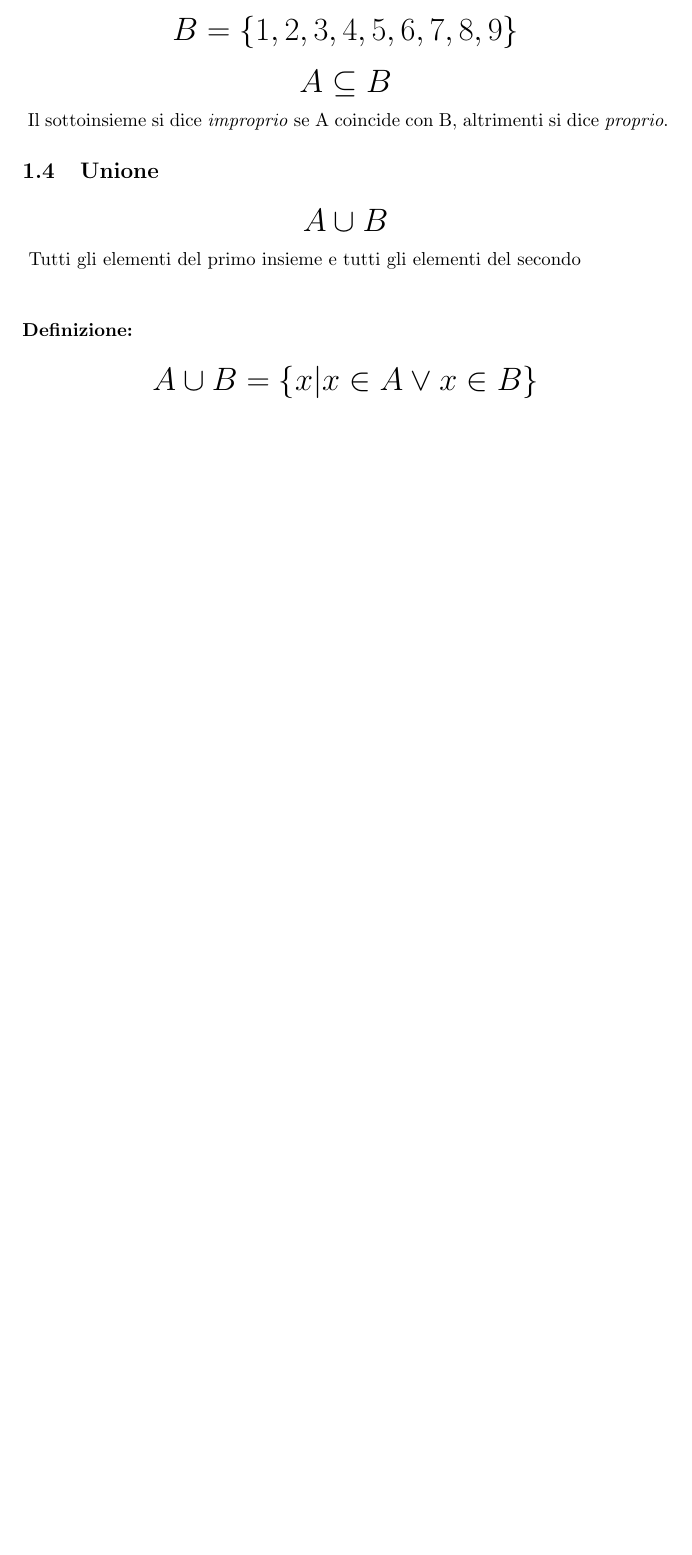
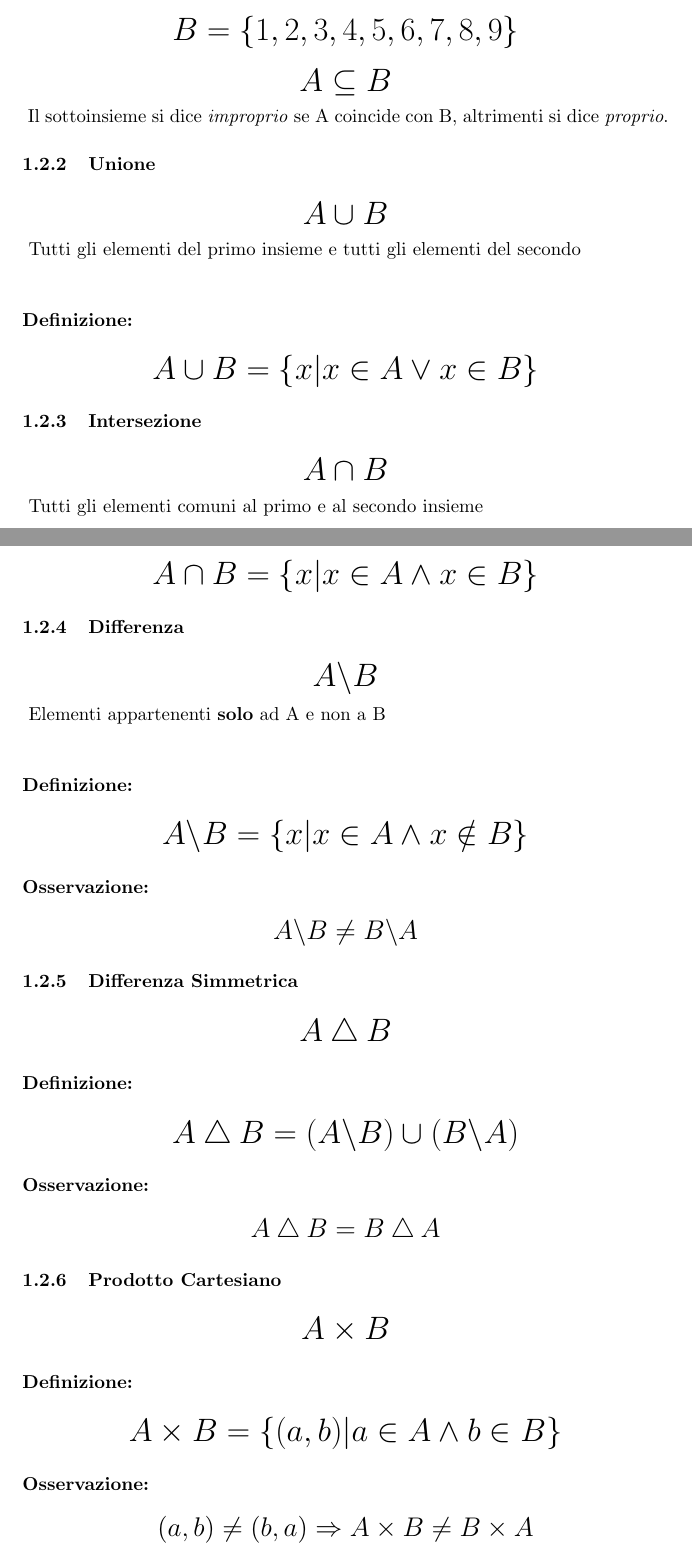
Before and after one commit to aleemont/analisi, a LaTeX document (analisi.tex): part of page 4 of 4 before the commit and two parts of pages 4 and 5 of 6 after it, the two joined at a grey line, cut so that both start at the same text, the shorter picture padded with empty space. Compiled offline with pdfLaTeX.

Commit message:
Completata sezione Insiemi

```diff
--- a/analisi.tex
+++ b/analisi.tex
@@ -1,6 +1,5 @@
 \documentclass{article}
 \usepackage{amsmath}
-\usepackage{ragged2e}
 
 \title{Analisi Matematica}
 \author{Alessandro Monticelli}
@@ -60,5 +60,88 @@
                 A \cup B = \{x | x \in A \vee x \in B\}
             \end{equation*}
         \end{LARGE}
-    \addcontentsline{toc}{section}{Insiemi}
 
+        \subsubsection{Intersezione}
+        \begin{LARGE}
+            \begin{equation*}
+                A \cap B
+            \end{equation*}
+        \end{LARGE}
+        Tutti gli elementi comuni al primo e al secondo insieme\newline
+
+        \subsubsection*{Definizione:}
+
+        \begin{LARGE}
+            \begin{equation*}
+                A \cap B = \{x | x \in A \wedge x \in B\}
+            \end{equation*}
+        \end{LARGE}
+
+        \subsubsection{Differenza}
+        \begin{LARGE}
+            \begin{equation*}
+                A \backslash B
+            \end{equation*}
+        \end{LARGE}
+        Elementi appartenenti \textbf{solo} ad A e non a B\newline
+
+        \subsubsection*{Definizione:}
+
+        \begin{LARGE}
+            \begin{equation*}
+                A \backslash B = \{x | x \in A \wedge x \notin B\}
+            \end{equation*}
+        \end{LARGE}
+
+        \subsubsection*{Osservazione:}
+
+        \begin{Large}
+            \begin{equation*}
+                A \backslash B \ne B \backslash A
+            \end{equation*}
+        \end{Large}
+
+        \subsubsection{Differenza Simmetrica}
+        \begin{LARGE}
+            \begin{equation*}
+                A \bigtriangleup B
+            \end{equation*}
+        \end{LARGE}
+
+        \subsubsection*{Definizione:}
+
+        \begin{LARGE}
+            \begin{equation*}
+                A \bigtriangleup B = (A \backslash B) \cup (B \backslash A)
+            \end{equation*}
+        \end{LARGE}
+
+        \subsubsection*{Osservazione:}
+
+        \begin{Large}
+            \begin{equation*}
+                A \bigtriangleup B = B \bigtriangleup A
+            \end{equation*}
+        \end{Large}
+
+        \subsubsection{Prodotto Cartesiano}
+        \begin{LARGE}
+            \begin{equation*}
+                A \times B
+            \end{equation*}
+        \end{LARGE}
+
+        \subsubsection*{Definizione:}
+
+        \begin{LARGE}
+            \begin{equation*}
+                A \times B = \{(a,b) | a \in A \wedge b \in B\}
+            \end{equation*}
+        \end{LARGE}
+
+        \subsubsection*{Osservazione:}
+
+        \begin{Large}
+            \begin{equation*}
+                (a,b) \ne (b,a) \Rightarrow A \times B \ne B \times A
+            \end{equation*}
```
Also changed, not shown: analisi.pdf, analisi.tex (16 more changed lines). Lines whose indentation alone changed are shown as unchanged.
